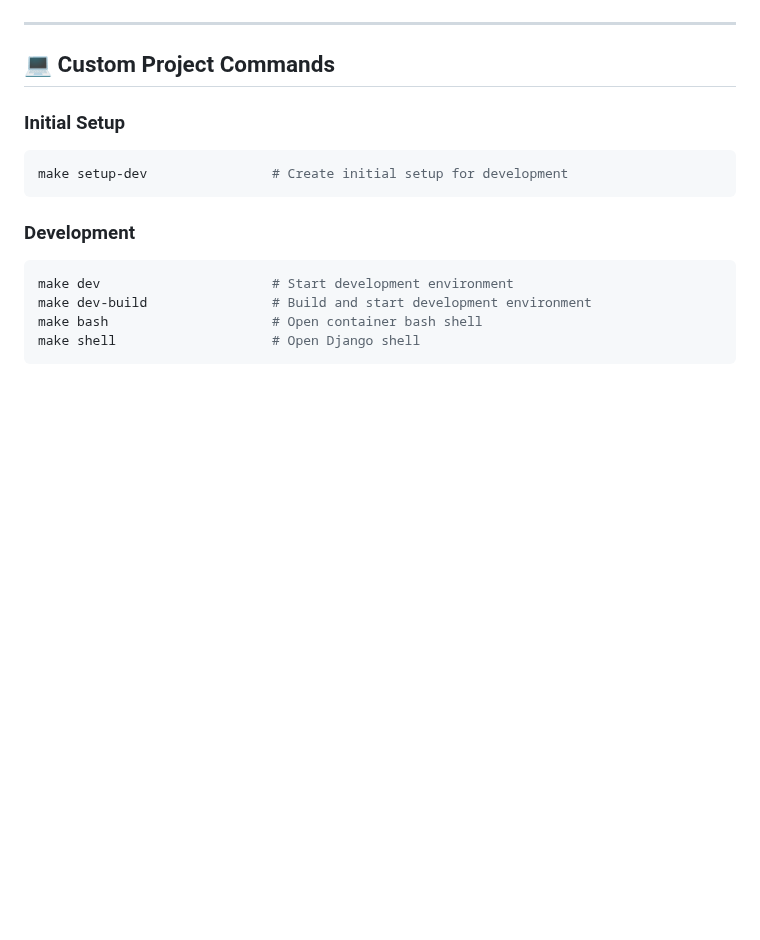
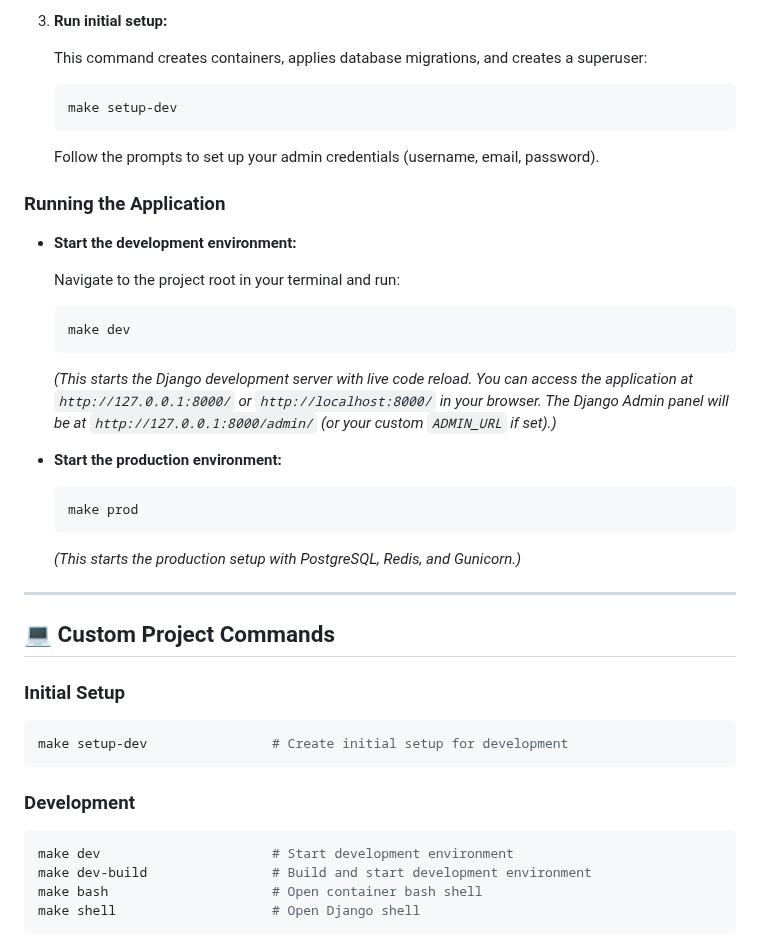
Before and after one commit to cymophic/crm-system, a Markdown page: README.md, the part around one of its changes. GitHub-like rendering; blank space fills up the shorter version.

Commit message:
Add detailed setup instructions and `.env` configuration guide to `README.md`

````diff
--- a/README.md
+++ b/README.md
@@ -125,3 +177,32 @@ See `.env.example` for complete configuration details.
+3. **Run initial setup:**
+
+   This command creates containers, applies database migrations, and creates a superuser:
+
+   ```bash
+   make setup-dev
+   ```
+
+   Follow the prompts to set up your admin credentials (username, email, password).
+
+### Running the Application
+
+- **Start the development environment:**
+
+  Navigate to the project root in your terminal and run:
+
+  ```bash
+  make dev
+  ```
+
+  *(This starts the Django development server with live code reload. You can access the application at `http://127.0.0.1:8000/` or `http://localhost:8000/` in your browser. The Django Admin panel will be at `http://127.0.0.1:8000/admin/` (or your custom `ADMIN_URL` if set).)*
+
+- **Start the production environment:**
+
+  ```bash
+  make prod
+  ```
+
+  *(This starts the production setup with PostgreSQL, Redis, and Gunicorn.)*
 
 ---
 
````
Also changed, not shown: other parts of README.md (+83 -31 lines).
